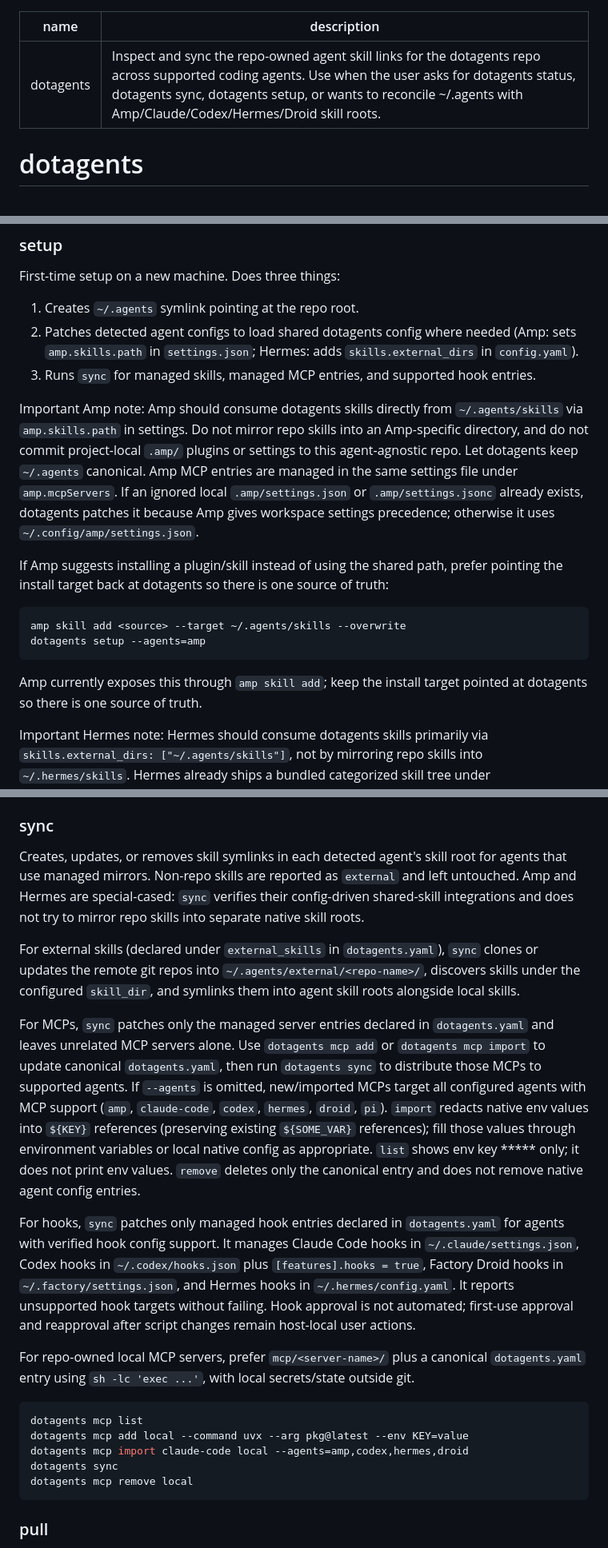
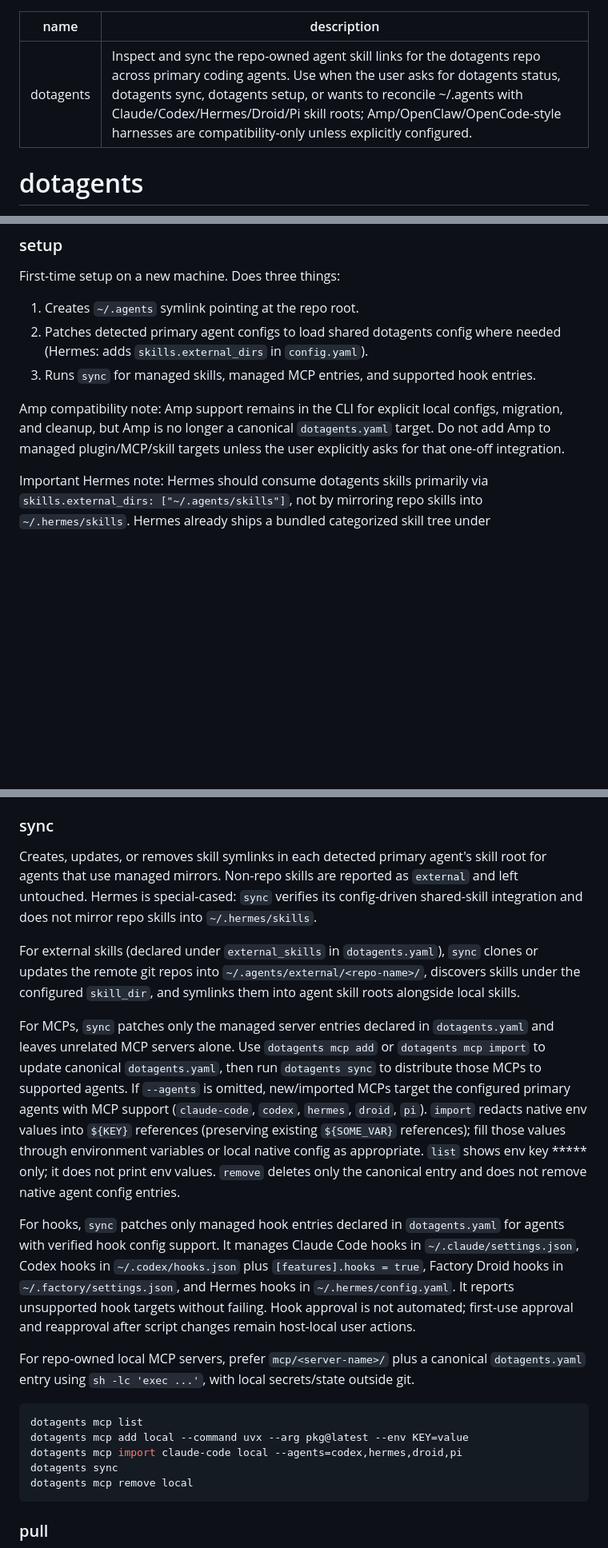
Before and after one commit to yourconscience/dotagents, a Markdown page: skills/dotagents/SKILL.md, 3 parts joined by grey strips. Shown at 80% size. Rendered like a GitHub page; blank space fills up the shorter version.

````diff
--- a/skills/dotagents/SKILL.md
+++ b/skills/dotagents/SKILL.md
@@ -1,6 +1,6 @@
 ---
 name: dotagents
-description: Inspect and sync the repo-owned agent skill links for the dotagents repo across supported coding agents. Use when the user asks for dotagents status, dotagents sync, dotagents setup, or wants to reconcile ~/.agents with Amp/Claude/Codex/Hermes/Droid skill roots.
+description: Inspect and sync the repo-owned agent skill links for the dotagents repo across primary coding agents. Use when the user asks for dotagents status, dotagents sync, dotagents setup, or wants to reconcile ~/.agents with Claude/Codex/Hermes/Droid/Pi skill roots; Amp/OpenClaw/OpenCode-style harnesses are compatibility-only unless explicitly configured.
 ---
 
 # dotagents
@@ -39,19 +39,10 @@ dotagents sync --agents=claude-code,hermes
 
 First-time setup on a new machine. Does three things:
 1. Creates `~/.agents` symlink pointing at the repo root.
-2. Patches detected agent configs to load shared dotagents config where needed (Amp: sets `amp.skills.path` in `settings.json`; Hermes: adds `skills.external_dirs` in `config.yaml`).
+2. Patches detected primary agent configs to load shared dotagents config where needed (Hermes: adds `skills.external_dirs` in `config.yaml`).
 3. Runs `sync` for managed skills, managed MCP entries, and supported hook entries.
 
-Important Amp note: Amp should consume dotagents skills directly from `~/.agents/skills` via `amp.skills.path` in settings. Do not mirror repo skills into an Amp-specific directory, and do not commit project-local `.amp/` plugins or settings to this agent-agnostic repo. Let dotagents keep `~/.agents` canonical. Amp MCP entries are managed in the same settings file under `amp.mcpServers`. If an ignored local `.amp/settings.json` or `.amp/settings.jsonc` already exists, dotagents patches it because Amp gives workspace settings precedence; otherwise it uses `~/.config/amp/settings.json`.
-
-If Amp suggests installing a plugin/skill instead of using the shared path, prefer pointing the install target back at dotagents so there is one source of truth:
-
-```bash
-amp skill add <source> --target ~/.agents/skills --overwrite
-dotagents setup --agents=amp
-```
-
-Amp currently exposes this through `amp skill add`; keep the install target pointed at dotagents so there is one source of truth.
+Amp compatibility note: Amp support remains in the CLI for explicit local configs, migration, and cleanup, but Amp is no longer a canonical `dotagents.yaml` target. Do not add Amp to managed plugin/MCP/skill targets unless the user explicitly asks for that one-off integration.
 
 Important Hermes note: Hermes should consume dotagents skills primarily via `skills.external_dirs: ["~/.agents/skills"]`, not by mirroring repo skills into `~/.hermes/skills`. Hermes already ships a bundled categorized skill tree under `~/.hermes/skills`, so symlinking repo skills there can collide with bundled category directories. Example: a repo skill named `research` conflicts with Hermes' builtin `research/` category. Prefer Hermes-native bundled skills when an equivalent already exists there. Example: use Hermes' builtin `google-workspace` skill instead of trying to override it from dotagents. Treat `external_dirs` as the canonical Hermes integration path.
 
@@ -63,11 +54,11 @@ Reports sync state for each detected agent. Agents whose binary is not on PATH s
 
 ### sync
 
-Creates, updates, or removes skill symlinks in each detected agent's skill root for agents that use managed mirrors. Non-repo skills are reported as `external` and left untouched. Amp and Hermes are special-cased: `sync` verifies their config-driven shared-skill integrations and does not try to mirror repo skills into separate native skill roots.
+Creates, updates, or removes skill symlinks in each detected primary agent's skill root for agents that use managed mirrors. Non-repo skills are reported as `external` and left untouched. Hermes is special-cased: `sync` verifies its config-driven shared-skill integration and does not mirror repo skills into `~/.hermes/skills`.
 
 For external skills (declared under `external_skills` in `dotagents.yaml`), `sync` clones or updates the remote git repos into `~/.agents/external/<repo-name>/`, discovers skills under the configured `skill_dir`, and symlinks them into agent skill roots alongside local skills.
 
-For MCPs, `sync` patches only the managed server entries declared in `dotagents.yaml` and leaves unrelated MCP servers alone. Use `dotagents mcp add` or `dotagents mcp import` to update canonical `dotagents.yaml`, then run `dotagents sync` to distribute those MCPs to supported agents. If `--agents` is omitted, new/imported MCPs target all configured agents with MCP support (`amp`, `claude-code`, `codex`, `hermes`, `droid`, `pi`). `import` redacts native env values into `${KEY}` references (preserving existing `${SOME_VAR}` references); fill those values through environment variables or local native config as appropriate. `list` shows env key ***** only; it does not print env values. `remove` deletes only the canonical entry and does not remove native agent config entries.
+For MCPs, `sync` patches only the managed server entries declared in `dotagents.yaml` and leaves unrelated MCP servers alone. Use `dotagents mcp add` or `dotagents mcp import` to update canonical `dotagents.yaml`, then run `dotagents sync` to distribute those MCPs to supported agents. If `--agents` is omitted, new/imported MCPs target the configured primary agents with MCP support (`claude-code`, `codex`, `hermes`, `droid`, `pi`). `import` redacts native env values into `${KEY}` references (preserving existing `${SOME_VAR}` references); fill those values through environment variables or local native config as appropriate. `list` shows env key ***** only; it does not print env values. `remove` deletes only the canonical entry and does not remove native agent config entries.
 
 
 For hooks, `sync` patches only managed hook entries declared in `dotagents.yaml` for agents with verified hook config support. It manages Claude Code hooks in `~/.claude/settings.json`, Codex hooks in `~/.codex/hooks.json` plus `[features].hooks = true`, Factory Droid hooks in `~/.factory/settings.json`, and Hermes hooks in `~/.hermes/config.yaml`. It reports unsupported hook targets without failing. Hook approval is not automated; first-use approval and reapproval after script changes remain host-local user actions.
@@ -77,7 +68,7 @@ For repo-owned local MCP servers, prefer `mcp/<server-name>/` plus a canonical `
 ```bash
 dotagents mcp list
 dotagents mcp add local --command uvx --arg pkg@latest --env KEY=value
-dotagents mcp import claude-code local --agents=amp,codex,hermes,droid
+dotagents mcp import claude-code local --agents=codex,hermes,droid,pi
 dotagents sync
 dotagents mcp remove local
 ```
````
Also changed, not shown: other parts of skills/dotagents/SKILL.md (+2 -4 lines), AGENTS.md (+1 -1 lines), README.md (+13 -6 lines), docs/harness-map.png (added), 11 other files.
